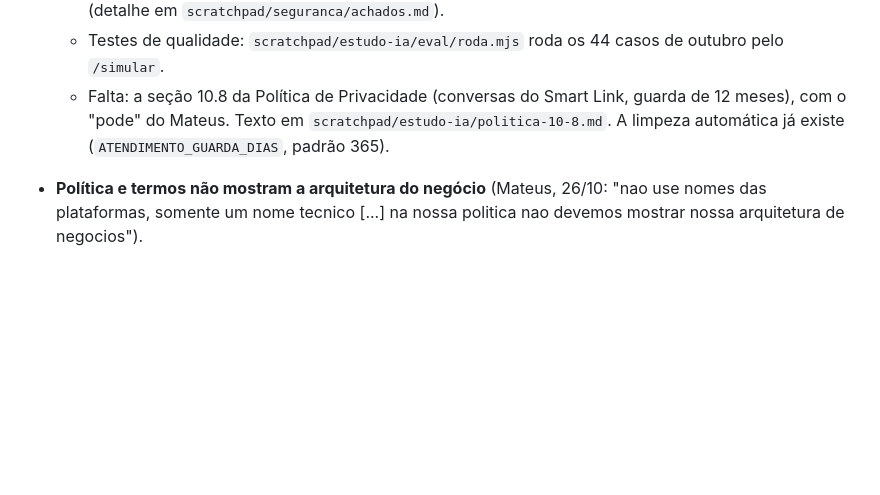
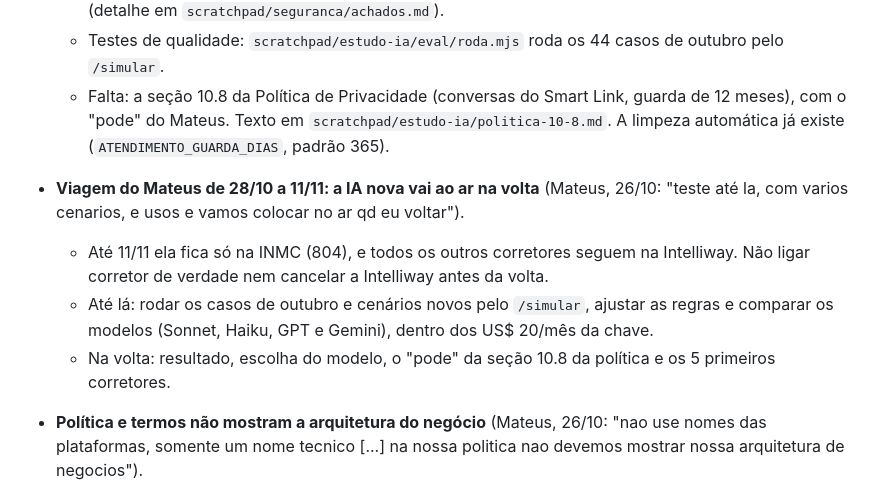
Before and after one commit to match-house/lp-match-house, a Markdown page: CLAUDE.md, the part around the change. Rendered like a GitHub page; blank space fills up the shorter version.

Commit message:
nota: IA nova vai ao ar na volta do Mateus (11/11); testes até lá
Co-Authored-By: Claude Opus 5.5 <noreply@anthropic.com>
Claude-Session: https://claude.ai/code/session_01AcwN8eqkNLzNHMM46binBv

```diff
--- a/CLAUDE.md
+++ b/CLAUDE.md
@@ -1464,6 +1464,17 @@ quando quem cortou foi o nosso limite (app #125).
     Link, guarda de 12 meses), com o "pode" do Mateus. Texto em
     `scratchpad/estudo-ia/politica-10-8.md`. A limpeza automática já existe
     (`ATENDIMENTO_GUARDA_DIAS`, padrão 365).
+- **Viagem do Mateus de 28/10 a 11/11: a IA nova vai ao ar na volta**
+  (Mateus, 26/10: "teste até la, com varios cenarios, e usos e vamos
+  colocar no ar qd eu voltar").
+  - Até 11/11 ela fica só na INMC (804), e todos os outros corretores
+    seguem na Intelliway. Não ligar corretor de verdade nem cancelar a
+    Intelliway antes da volta.
+  - Até lá: rodar os casos de outubro e cenários novos pelo `/simular`,
+    ajustar as regras e comparar os modelos (Sonnet, Haiku, GPT e
+    Gemini), dentro dos US$ 20/mês da chave.
+  - Na volta: resultado, escolha do modelo, o "pode" da seção 10.8 da
+    política e os 5 primeiros corretores.
 - **Política e termos não mostram a arquitetura do negócio** (Mateus,
   26/10: "nao use nomes das plataformas, somente um nome tecnico [...] na
   nossa politica nao devemos mostrar nossa arquitetura de negocios").
```
